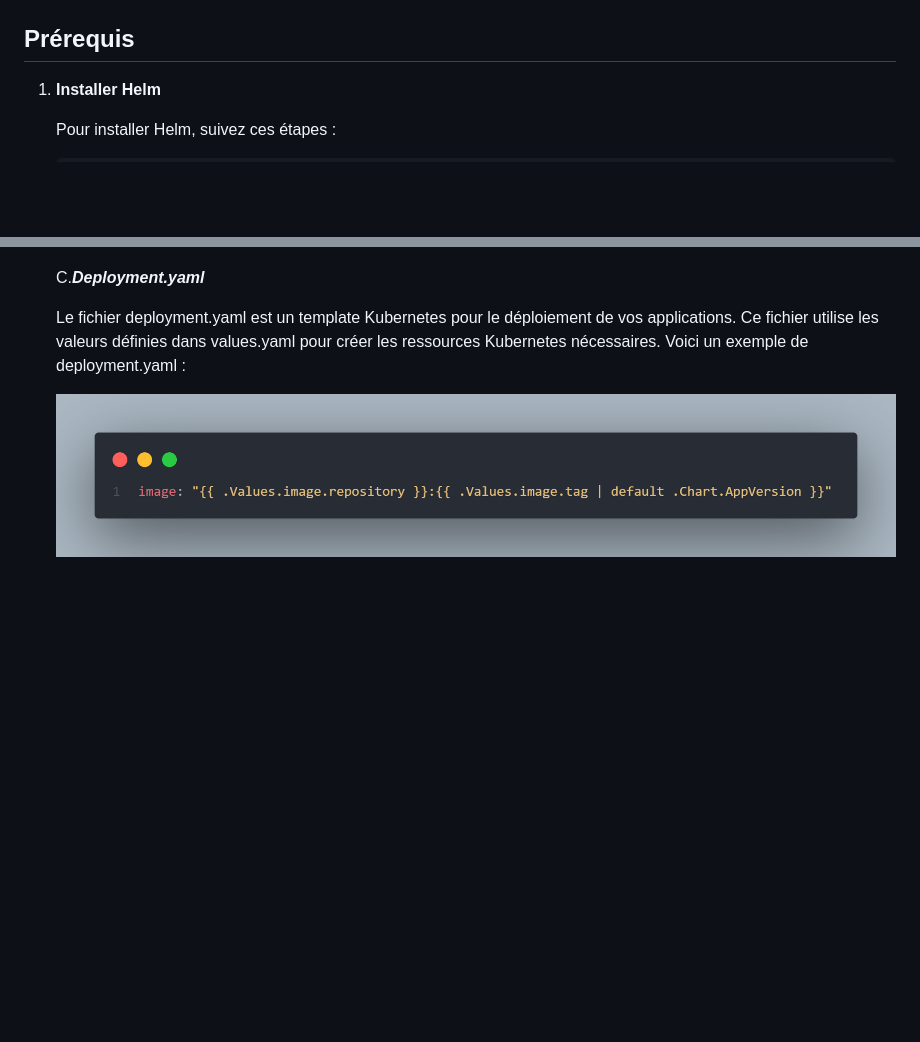
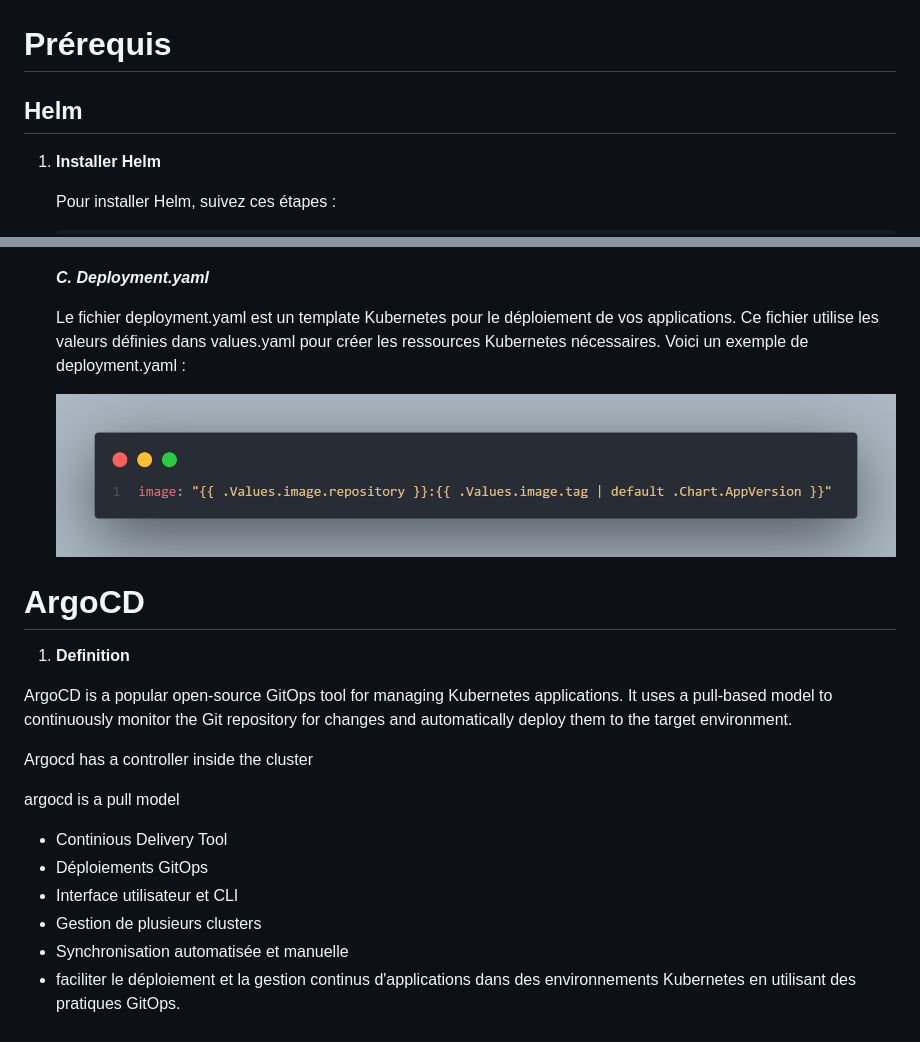
Before and after one commit to motrabelsi10/med, a Markdown page: README.md, 2 parts joined by grey strips. GitHub-like rendering; blank space fills up the shorter version.

```diff
--- a/README.md
+++ b/README.md
@@ -12,7 +12,7 @@ GitOps est une méthodologie de gestion de l'infrastructure et des applications
 ![Texte Alternatif](images/cicd-pipeline.png)
 
-## Prérequis
-
+# Prérequis
+## Helm
 1. **Installer Helm**
 
    Pour installer Helm, suivez ces étapes :
@@ -86,8 +86,25 @@ GitOps est une méthodologie de gestion de l'infrastructure et des applications
 
       ![Texte Alternatif](images/image.png)
 
-   C.***Deployment.yaml***
+   ***C. Deployment.yaml***
 
       Le fichier deployment.yaml est un template Kubernetes pour le déploiement de vos applications. Ce fichier utilise les valeurs définies dans values.yaml pour créer les ressources Kubernetes nécessaires. Voici un exemple de deployment.yaml :
 
       ![Texte Alternatif](images/image1.png)
+
+# ArgoCD
+
+   1. **Definition**
+
+   ArgoCD is a popular open-source GitOps tool for managing Kubernetes applications. It uses a pull-based model to continuously monitor the Git repository for changes and automatically deploy them to the target environment.
+
+   Argocd has a controller inside the cluster
+
+   argocd is a pull model
+
+   - Continious Delivery Tool
+   - Déploiements GitOps
+   - Interface utilisateur et CLI
+   - Gestion de plusieurs clusters
+   - Synchronisation automatisée et manuelle
+   - faciliter le déploiement et la gestion continus d'applications dans des environnements Kubernetes en utilisant des pratiques GitOps.
```
Also changed, not shown: other parts of README.md (+4 -4 lines).
